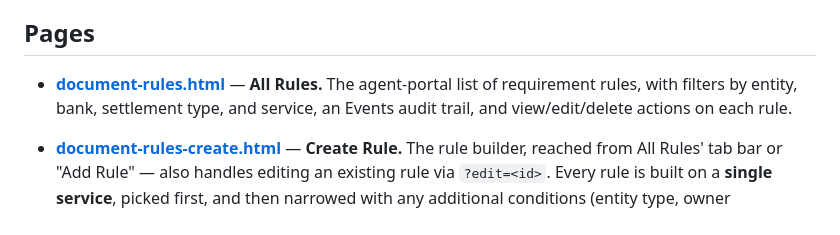
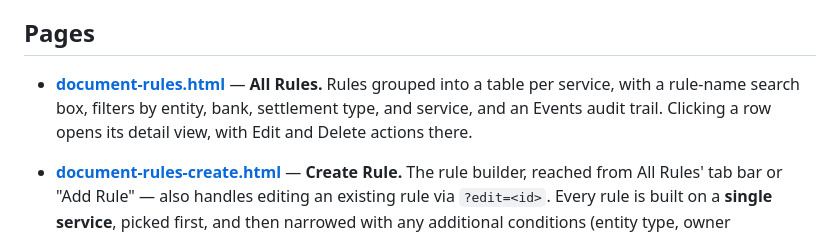
Before and after one commit to ayamuhammed11/document-rules-prototype, a Markdown page: README.md, the part around the change. Rendered like a GitHub page.

Commit message:
docs: describe the All Rules table/detail-view layout
Co-Authored-By: Claude Sonnet 5 <noreply@anthropic.com>

```diff
--- a/README.md
+++ b/README.md
@@ -8,9 +8,10 @@ collapsible **Documents** module.
 
 ## Pages
 
-- **[document-rules.html](document-rules.html)** — **All Rules.** The agent-portal list of
-  requirement rules, with filters by entity, bank, settlement type, and service, an Events
-  audit trail, and view/edit/delete actions on each rule.
+- **[document-rules.html](document-rules.html)** — **All Rules.** Rules grouped into a table
+  per service, with a rule-name search box, filters by entity, bank, settlement type, and
+  service, and an Events audit trail. Clicking a row opens its detail view, with Edit and
+  Delete actions there.
 
 - **[document-rules-create.html](document-rules-create.html)** — **Create Rule.** The rule
   builder, reached from All Rules' tab bar or "Add Rule" — also handles editing an existing
```
